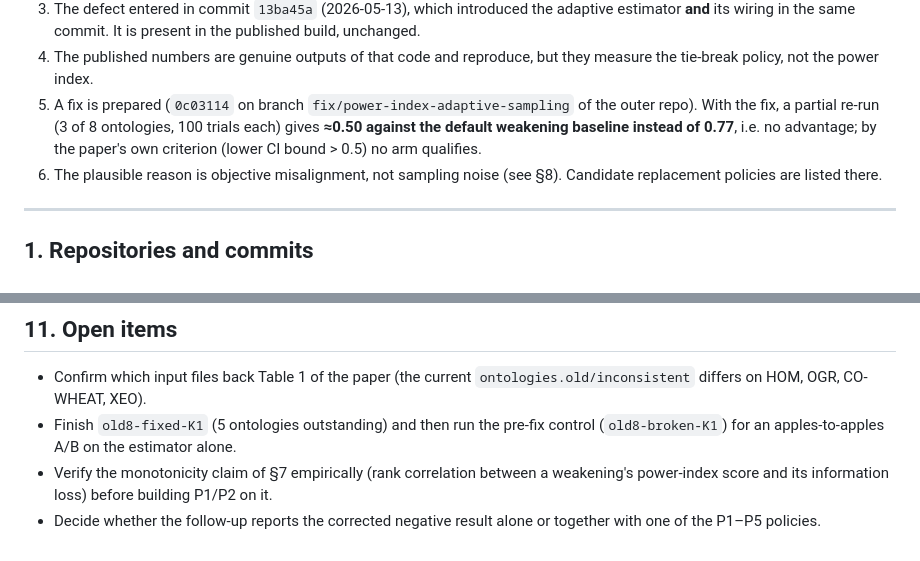
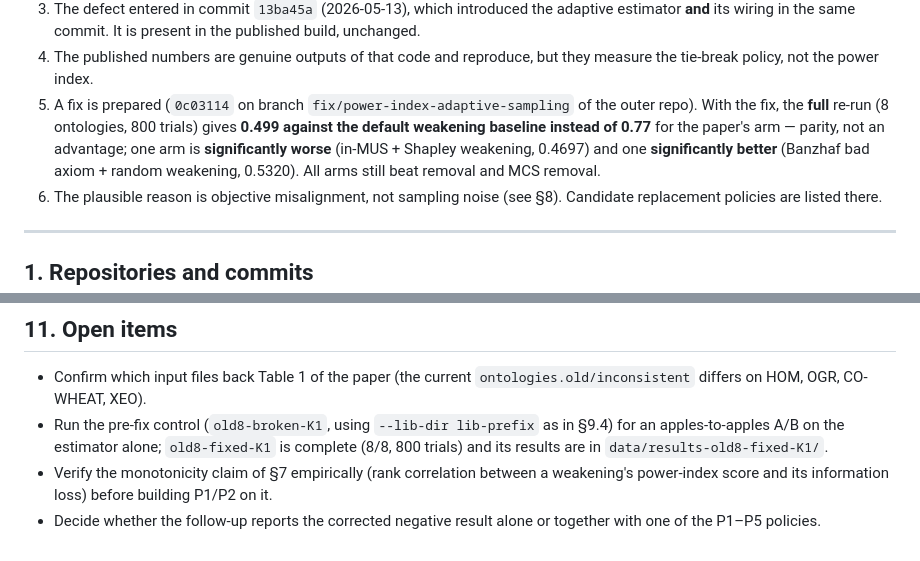
Before and after one commit to josecoliveira/repair-power-index-replication-ekaw26, a Markdown page: limitations/POWER-INDEX-CORRECTION-REPORT.md, 2 parts joined by grey strips. GitHub-like rendering.

```diff
--- a/limitations/POWER-INDEX-CORRECTION-REPORT.md
+++ b/limitations/POWER-INDEX-CORRECTION-REPORT.md
@@ -27,9 +27,11 @@ this report came from**. Everything needed is stated here.
 4. The published numbers are genuine outputs of that code and reproduce, but they
    measure the tie-break policy, not the power index.
 5. A fix is prepared (`0c03114` on branch `fix/power-index-adaptive-sampling` of the
-   outer repo). With the fix, a partial re-run (3 of 8 ontologies, 100 trials each)
-   gives **≈0.50 against the default weakening baseline instead of 0.77**, i.e. no
-   advantage; by the paper's own criterion (lower CI bound > 0.5) no arm qualifies.
+   outer repo). With the fix, the **full** re-run (8 ontologies, 800 trials) gives
+   **0.499 against the default weakening baseline instead of 0.77** for the paper's
+   arm — parity, not an advantage; one arm is **significantly worse** (in-MUS +
+   Shapley weakening, 0.4697) and one **significantly better** (Banzhaf bad axiom +
+   random weakening, 0.5320). All arms still beat removal and MCS removal.
 6. The plausible reason is objective misalignment, not sampling noise (see §8).
    Candidate replacement policies are listed there.
 
@@ -505,8 +540,9 @@ for it, and proactive disclosure is strongly to the authors' credit.
 
 - Confirm which input files back Table 1 of the paper (the current
   `ontologies.old/inconsistent` differs on HOM, OGR, CO-WHEAT, XEO).
-- Finish `old8-fixed-K1` (5 ontologies outstanding) and then run the pre-fix control
-  (`old8-broken-K1`) for an apples-to-apples A/B on the estimator alone.
+- Run the pre-fix control (`old8-broken-K1`, using `--lib-dir lib-prefix` as in §9.4)
+  for an apples-to-apples A/B on the estimator alone; `old8-fixed-K1` is complete
+  (8/8, 800 trials) and its results are in `data/results-old8-fixed-K1/`.
 - Verify the monotonicity claim of §7 empirically (rank correlation between a weakening's
   power-index score and its information loss) before building P1/P2 on it.
 - Decide whether the follow-up reports the corrected negative result alone or together
```
Also changed, not shown: other parts of limitations/POWER-INDEX-CORRECTION-REPORT.md (+62 -29 lines).
